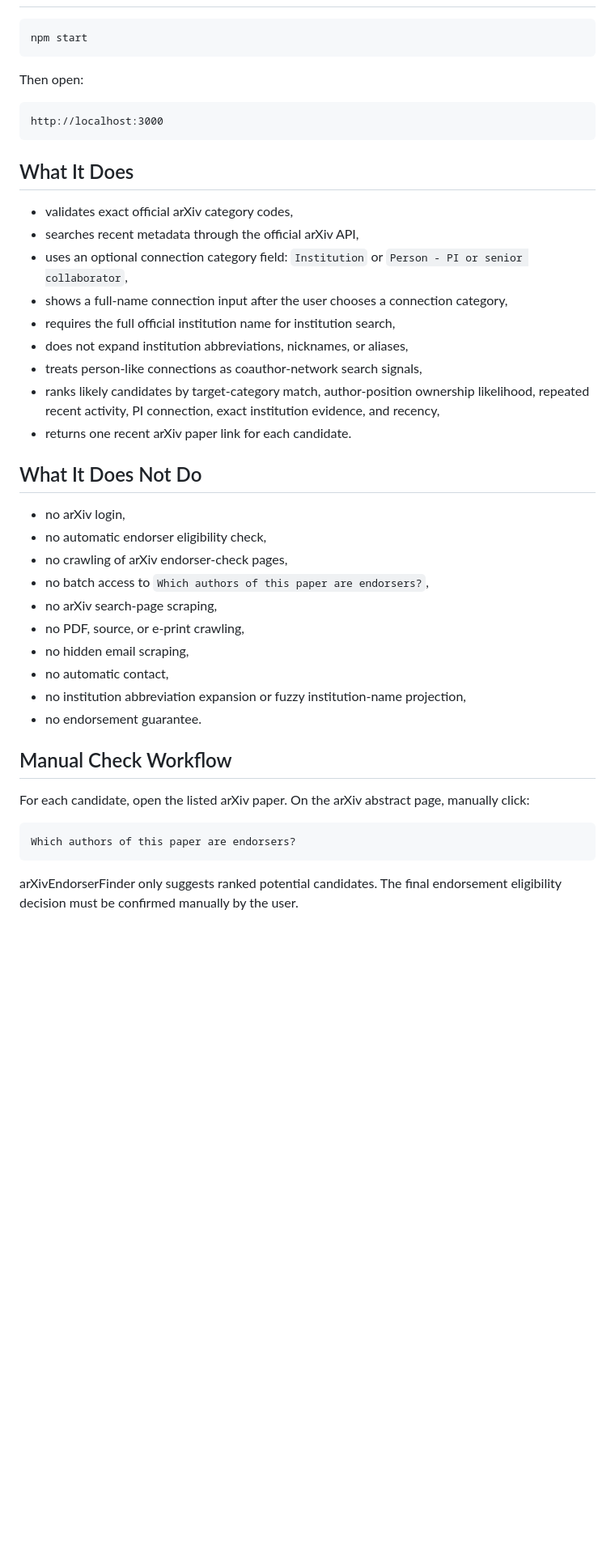
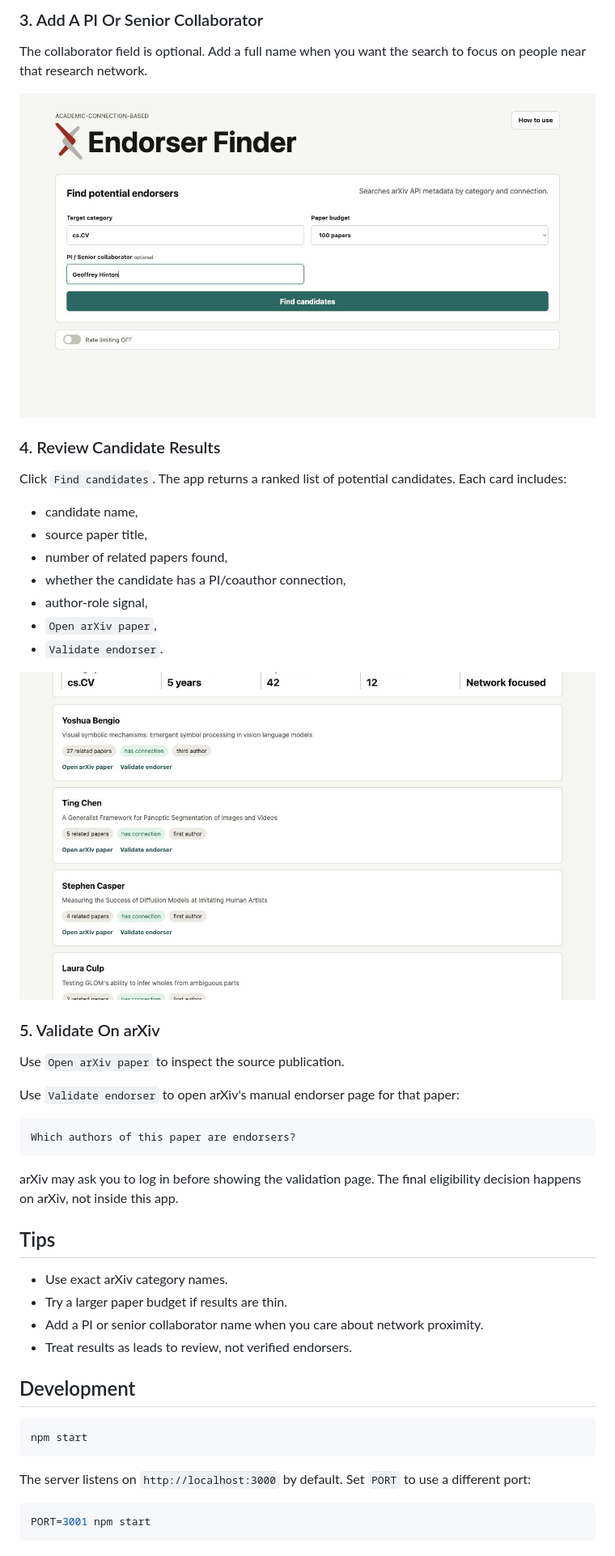
Before and after one commit to jiazhou-cheng/arXiv-endorser-finder, a Markdown page: README.md, the part around one of its changes. Shown at 81% size. GitHub-like rendering; pictures changed too: docs/screenshots/02-search-form.png (added), docs/screenshots/03-results.png (added); blank space fills up the shorter version.

````diff
--- a/README.md
+++ b/README.md
@@ -10,47 +41,54 @@ through PI/coauthor networks and institution-related metadata signals.
+### 3. Add A PI Or Senior Collaborator
+
+The collaborator field is optional. Add a full name when you want the search to
+focus on people near that research network.
+
+![Filled search form](docs/screenshots/02-search-form.png)
+
+### 4. Review Candidate Results
+
+Click `Find candidates`. The app returns a ranked list of potential candidates.
+Each card includes:
+
+- candidate name,
+- source paper title,
+- number of related papers found,
+- whether the candidate has a PI/coauthor connection,
+- author-role signal,
+- `Open arXiv paper`,
+- `Validate endorser`.
+
+![Candidate results](docs/screenshots/03-results.png)
+
+### 5. Validate On arXiv
+
+Use `Open arXiv paper` to inspect the source publication.
+
+Use `Validate endorser` to open arXiv's manual endorser page for that paper:
+
+```text
+Which authors of this paper are endorsers?
+```
+
+arXiv may ask you to log in before showing the validation page. The final
+eligibility decision happens on arXiv, not inside this app.
+
+## Tips
+
+- Use exact arXiv category names.
+- Try a larger paper budget if results are thin.
+- Add a PI or senior collaborator name when you care about network proximity.
+- Treat results as leads to review, not verified endorsers.
+
+## Development
 
 ```bash
 npm start
 ```
 
-Then open:
+The server listens on `http://localhost:3000` by default. Set `PORT` to use a
+different port:
 
-```text
-http://localhost:3000
+```bash
+PORT=3001 npm start
 ```
-
-## What It Does
-
-- validates exact official arXiv category codes,
-- searches recent metadata through the official arXiv API,
-- uses an optional connection category field: `Institution` or `Person - PI or senior collaborator`,
-- shows a full-name connection input after the user chooses a connection category,
-- requires the full official institution name for institution search,
-- does not expand institution abbreviations, nicknames, or aliases,
-- treats person-like connections as coauthor-network search signals,
-- ranks likely candidates by target-category match, author-position ownership likelihood, repeated recent activity, PI connection, exact institution evidence, and recency,
-- returns one recent arXiv paper link for each candidate.
-
-## What It Does Not Do
-
-- no arXiv login,
-- no automatic endorser eligibility check,
-- no crawling of arXiv endorser-check pages,
-- no batch access to `Which authors of this paper are endorsers?`,
-- no arXiv search-page scraping,
-- no PDF, source, or e-print crawling,
-- no hidden email scraping,
-- no automatic contact,
-- no institution abbreviation expansion or fuzzy institution-name projection,
-- no endorsement guarantee.
-
-## Manual Check Workflow
-
-For each candidate, open the listed arXiv paper. On the arXiv abstract page,
-manually click:
-
-```text
-Which authors of this paper are endorsers?
-```
-
-arXivEndorserFinder only suggests ranked potential candidates. The final
-endorsement eligibility decision must be confirmed manually by the user.
````
Also changed, not shown: other parts of README.md (+37 -6 lines), design_doc.md (deleted, +0 -113 lines), docs/screenshots/01-home.png (added), 5 other files.
